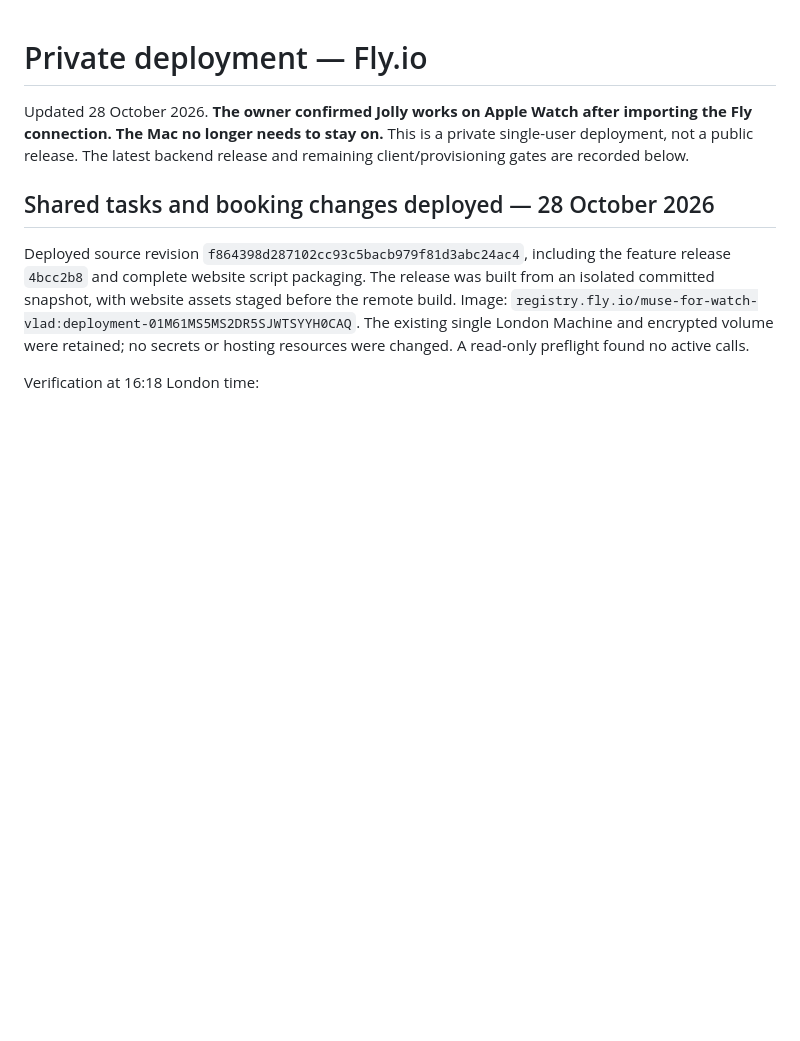
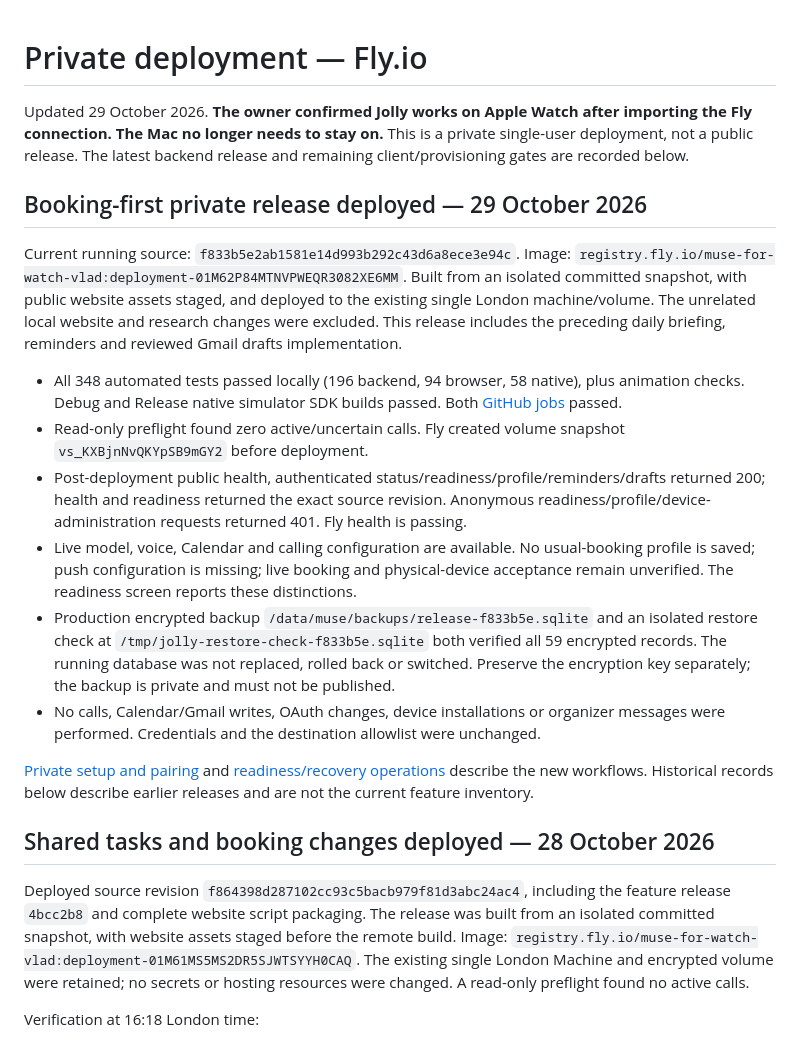
Before and after one commit to vbshuliar/mochi-for-watch, a Markdown page: docs/private-deployment.md, the part around the change. Rendered like a GitHub page; blank space fills up the shorter version.

Commit message:
Record private release deployment and verified encrypted recovery

```diff
--- a/docs/private-deployment.md
+++ b/docs/private-deployment.md
@@ -1,6 +1,19 @@
 # Private deployment — Fly.io
 
-Updated 28 October 2026. **The owner confirmed Jolly works on Apple Watch after importing the Fly connection. The Mac no longer needs to stay on.** This is a private single-user deployment, not a public release. The latest backend release and remaining client/provisioning gates are recorded below.
+Updated 29 October 2026. **The owner confirmed Jolly works on Apple Watch after importing the Fly connection. The Mac no longer needs to stay on.** This is a private single-user deployment, not a public release. The latest backend release and remaining client/provisioning gates are recorded below.
+
+## Booking-first private release deployed — 29 October 2026
+
+Current running source: `f833b5e2ab1581e14d993b292c43d6a8ece3e94c`. Image: `registry.fly.io/muse-for-watch-vlad:deployment-01M62P84MTNVPWEQR3082XE6MM`. Built from an isolated committed snapshot, with public website assets staged, and deployed to the existing single London machine/volume. The unrelated local website and research changes were excluded. This release includes the preceding daily briefing, reminders and reviewed Gmail drafts implementation.
+
+- All 348 automated tests passed locally (196 backend, 94 browser, 58 native), plus animation checks. Debug and Release native simulator SDK builds passed. Both [GitHub jobs](https://github.com/vbshuliar/muse-for-watch/actions/runs/40803845273) passed.
+- Read-only preflight found zero active/uncertain calls. Fly created volume snapshot `vs_KXBjnNvQKYpSB9mGY2` before deployment.
+- Post-deployment public health, authenticated status/readiness/profile/reminders/drafts returned 200; health and readiness returned the exact source revision. Anonymous readiness/profile/device-administration requests returned 401. Fly health is passing.
+- Live model, voice, Calendar and calling configuration are available. No usual-booking profile is saved; push configuration is missing; live booking and physical-device acceptance remain unverified. The readiness screen reports these distinctions.
+- Production encrypted backup `/data/muse/backups/release-f833b5e.sqlite` and an isolated restore check at `/tmp/jolly-restore-check-f833b5e.sqlite` both verified all 59 encrypted records. The running database was not replaced, rolled back or switched. Preserve the encryption key separately; the backup is private and must not be published.
+- No calls, Calendar/Gmail writes, OAuth changes, device installations or organizer messages were performed. Credentials and the destination allowlist were unchanged.
+
+[Private setup and pairing](booking-experience.md) and [readiness/recovery operations](operations-readiness.md) describe the new workflows. Historical records below describe earlier releases and are not the current feature inventory.
 
 ## Shared tasks and booking changes deployed — 28 October 2026
 
```
Also changed, not shown: docs/operations-readiness.md (+4 -0 lines).
